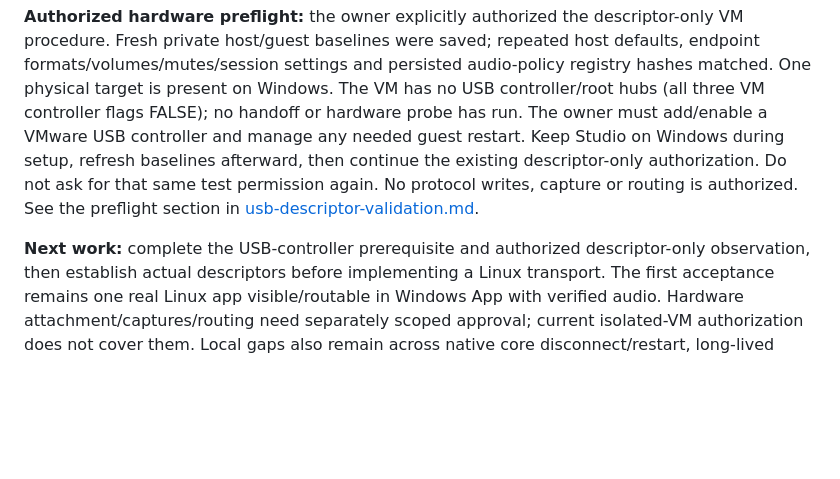
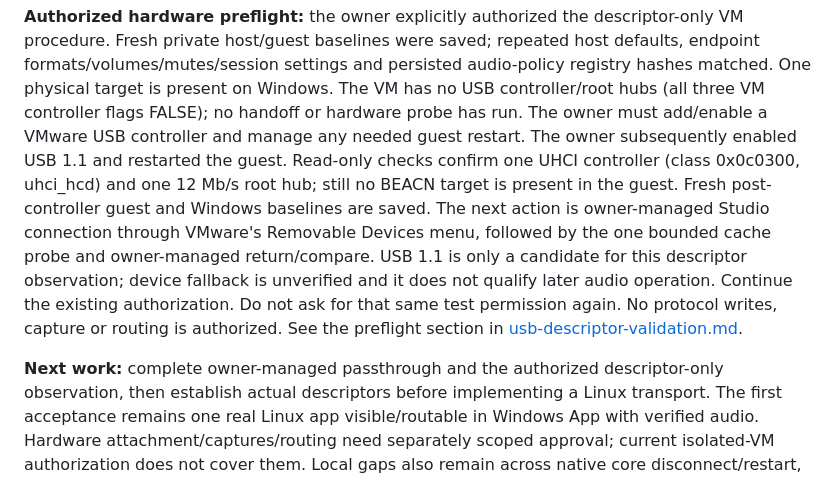
Before and after one commit to joenilan/beacn-link-linux, a Markdown page: docs/HANDOFF.md, the part around the change. GitHub-like rendering; blank space fills up the shorter version.

```diff
--- a/docs/HANDOFF.md
+++ b/docs/HANDOFF.md
@@ -105,12 +105,18 @@ endpoint formats/volumes/mutes/session settings and persisted audio-policy regis
 hashes matched. One physical target is present on Windows. The VM has no USB
 controller/root hubs (all three VM controller flags FALSE); no handoff or hardware
 probe has run. The owner must add/enable a VMware USB controller and manage any
-needed guest restart. Keep Studio on Windows during setup, refresh baselines afterward,
-then continue the existing descriptor-only authorization. Do not ask for that
+needed guest restart. The owner subsequently enabled USB 1.1 and restarted the
+guest. Read-only checks confirm one UHCI controller (class 0x0c0300, uhci_hcd)
+and one 12 Mb/s root hub; still no BEACN target is present in the guest. Fresh
+post-controller guest and Windows baselines are saved. The next action is owner-managed
+Studio connection through VMware's Removable Devices menu, followed by the one
+bounded cache probe and owner-managed return/compare. USB 1.1 is only a candidate
+for this descriptor observation; device fallback is unverified and it does not
+qualify later audio operation. Continue the existing authorization. Do not ask for that
 same test permission again. No protocol writes, capture or routing is authorized.
 See the preflight section in [usb-descriptor-validation.md](usb-descriptor-validation.md).
 
-**Next work:** complete the USB-controller prerequisite and authorized descriptor-only
+**Next work:** complete owner-managed passthrough and the authorized descriptor-only
 observation, then establish actual descriptors before implementing a Linux transport. The first acceptance remains
 one real Linux app visible/routable in Windows App with verified audio. Hardware
 attachment/captures/routing need separately scoped approval; current isolated-VM
```
Also changed, not shown: docs/usb-descriptor-validation.md (+14 -0 lines).
